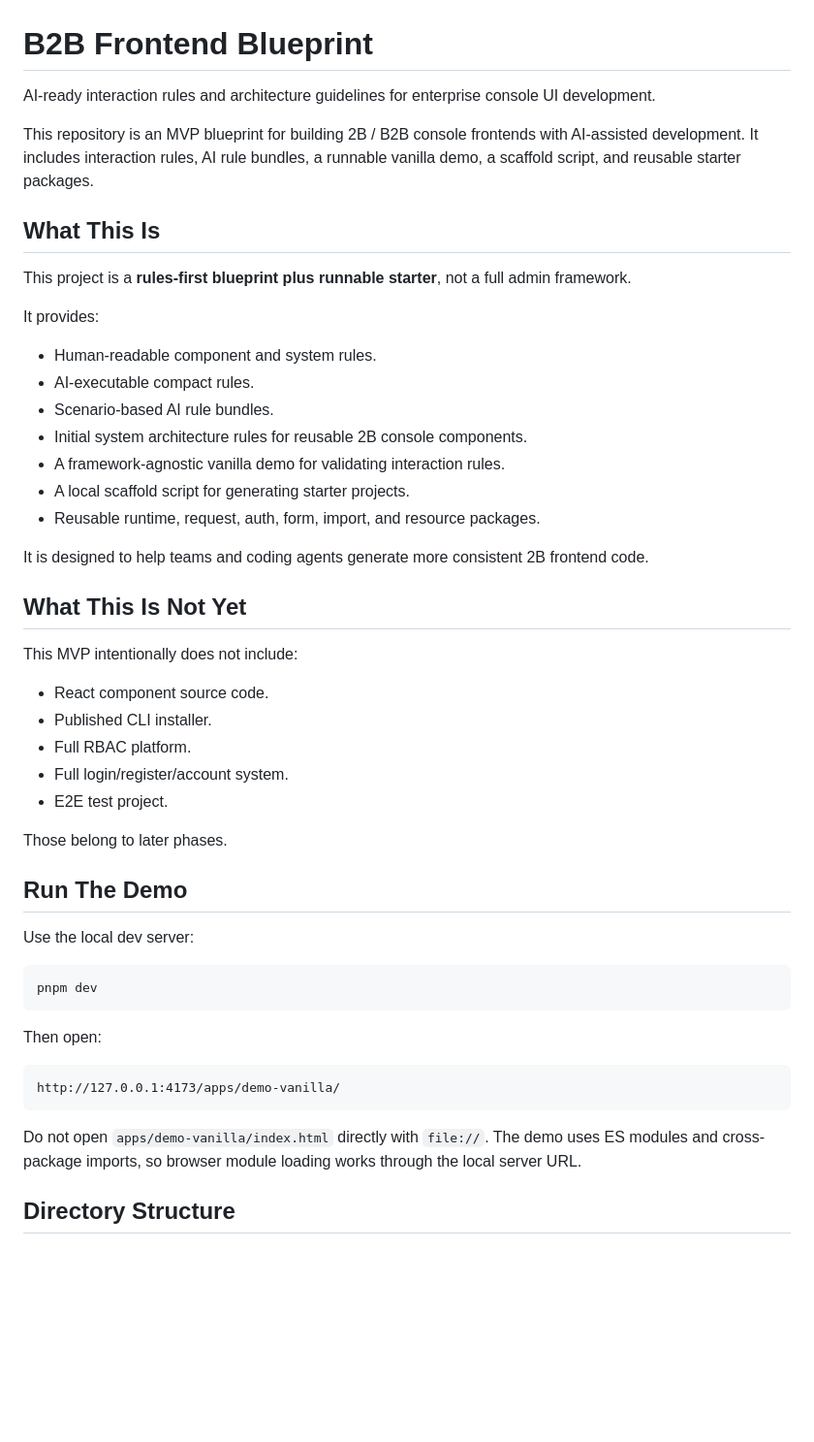
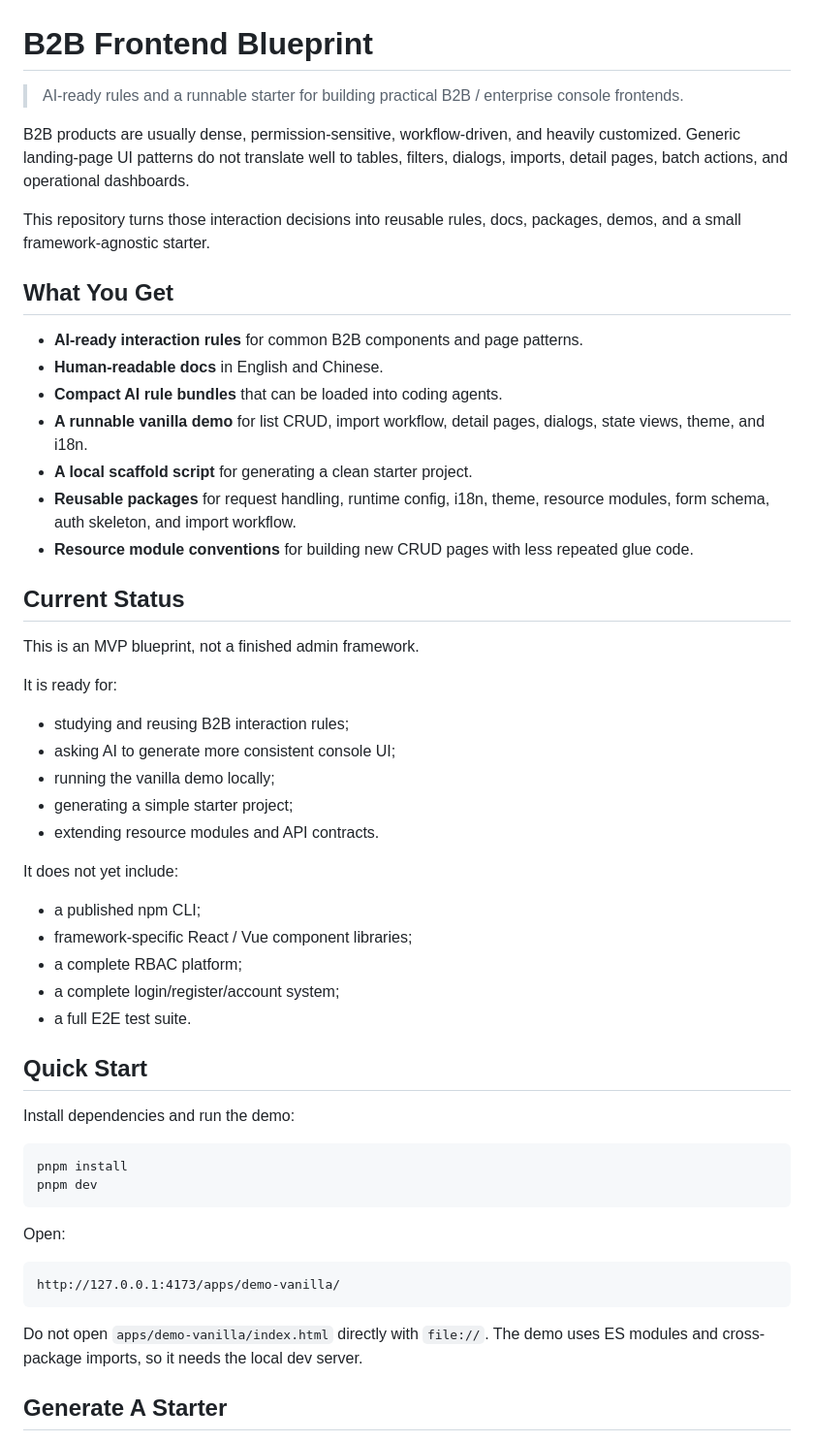
Before and after one commit to justCDQ/b2b-frontend-blueprint, a Markdown page: README.md, the part around one of its changes. Shown at 97% size. Rendered like a GitHub page; blank space fills up the shorter version.

````diff
--- a/README.md
+++ b/README.md
@@ -1,52 +1,57 @@
 # B2B Frontend Blueprint
 
-AI-ready interaction rules and architecture guidelines for enterprise console UI development.
+> AI-ready rules and a runnable starter for building practical B2B / enterprise console frontends.
 
-This repository is an MVP blueprint for building 2B / B2B console frontends with AI-assisted development. It includes interaction rules, AI rule bundles, a runnable vanilla demo, a scaffold script, and reusable starter packages.
+B2B products are usually dense, permission-sensitive, workflow-driven, and heavily customized. Generic landing-page UI patterns do not translate well to tables, filters, dialogs, imports, detail pages, batch actions, and operational dashboards.
 
-## What This Is
+This repository turns those interaction decisions into reusable rules, docs, packages, demos, and a small framework-agnostic starter.
 
-This project is a **rules-first blueprint plus runnable starter**, not a full admin framework.
+## What You Get
 
-It provides:
+- **AI-ready interaction rules** for common B2B components and page patterns.
+- **Human-readable docs** in English and Chinese.
+- **Compact AI rule bundles** that can be loaded into coding agents.
+- **A runnable vanilla demo** for list CRUD, import workflow, detail pages, dialogs, state views, theme, and i18n.
+- **A local scaffold script** for generating a clean starter project.
+- **Reusable packages** for request handling, runtime config, i18n, theme, resource modules, form schema, auth skeleton, and import workflow.
+- **Resource module conventions** for building new CRUD pages with less repeated glue code.
 
-- Human-readable component and system rules.
-- AI-executable compact rules.
-- Scenario-based AI rule bundles.
-- Initial system architecture rules for reusable 2B console components.
-- A framework-agnostic vanilla demo for validating interaction rules.
-- A local scaffold script for generating starter projects.
-- Reusable runtime, request, auth, form, import, and resource packages.
+## Current Status
 
-It is designed to help teams and coding agents generate more consistent 2B frontend code.
+This is an MVP blueprint, not a finished admin framework.
 
-## What This Is Not Yet
+It is ready for:
 
-This MVP intentionally does not include:
+- studying and reusing B2B interaction rules;
+- asking AI to generate more consistent console UI;
+- running the vanilla demo locally;
+- generating a simple starter project;
+- extending resource modules and API contracts.
 
-- React component source code.
-- Published CLI installer.
-- Full RBAC platform.
-- Full login/register/account system.
-- E2E test project.
+It does not yet include:
 
-Those belong to later phases.
+- a published npm CLI;
+- framework-specific React / Vue component libraries;
+- a complete RBAC platform;
+- a complete login/register/account system;
+- a full E2E test suite.
 
-## Run The Demo
+## Quick Start
 
-Use the local dev server:
+Install dependencies and run the demo:
 
 ```bash
+pnpm install
 pnpm dev
 ```
 
-Then open:
+Open:
 
 ```text
 http://127.0.0.1:4173/apps/demo-vanilla/
 ```
 
-Do not open `apps/demo-vanilla/index.html` directly with `file://`. The demo uses ES modules and cross-package imports, so browser module loading works through the local server URL.
+Do not open `apps/demo-vanilla/index.html` directly with `file://`. The demo uses ES modules and cross-package imports, so it needs the local dev server.
 
-## Directory Structure
+## Generate A Starter
 
````
Also changed, not shown: other parts of README.md (+164 -232 lines).
